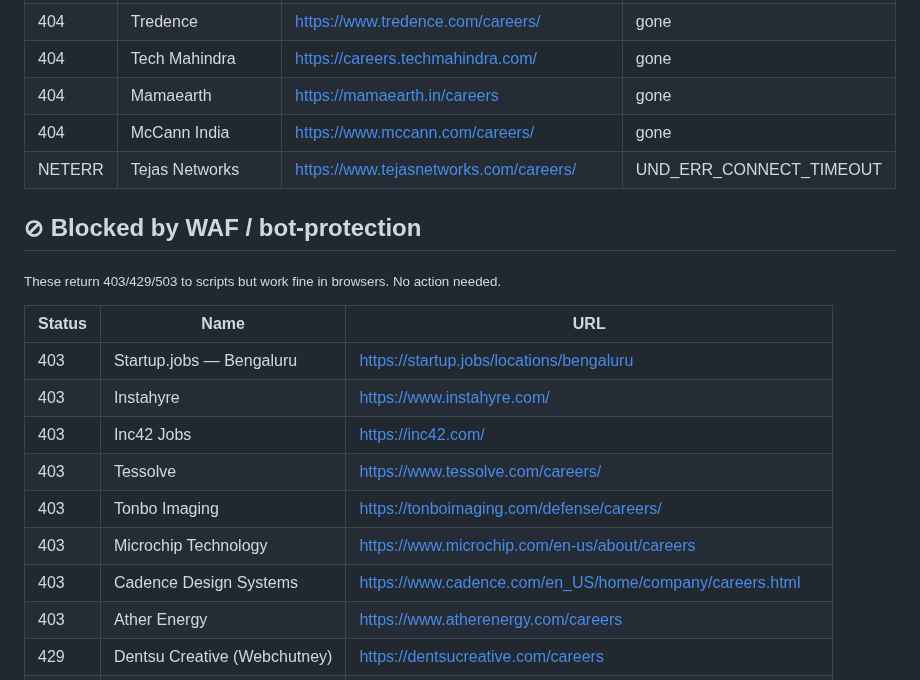
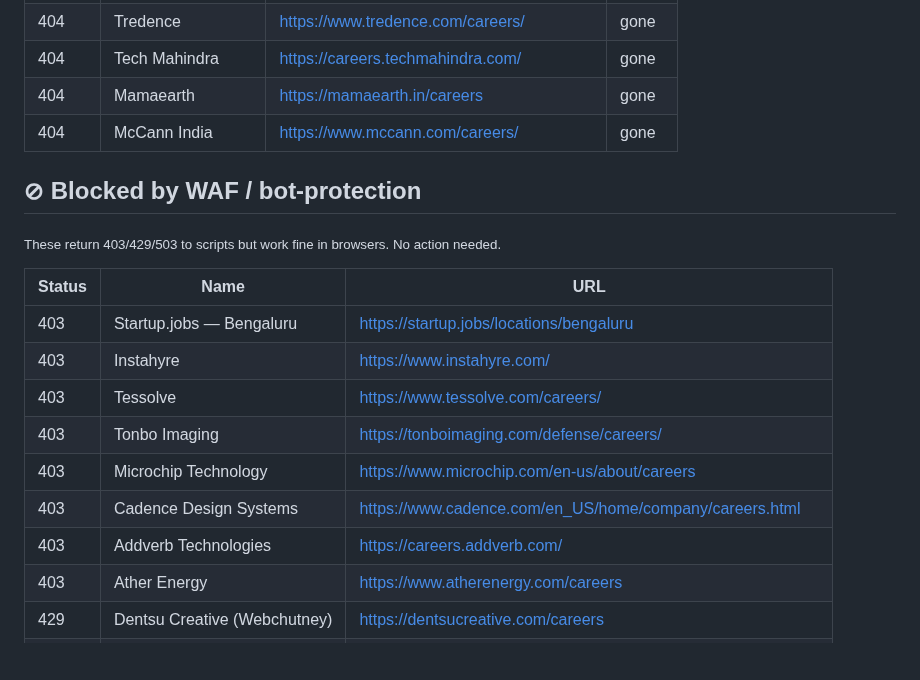
Before and after one commit to vishnu-c-r/jobs-guide, a Markdown page: LINK_REPORT.md, the part around one of its changes. GitHub-like rendering; blank space fills up the shorter version.

```diff
--- a/LINK_REPORT.md
+++ b/LINK_REPORT.md
@@ -13,7 +13,6 @@
 | 404 | Tech Mahindra | <https://careers.techmahindra.com/> | gone |
 | 404 | Mamaearth | <https://mamaearth.in/careers> | gone |
 | 404 | McCann India | <https://www.mccann.com/careers/> | gone |
-| NETERR | Tejas Networks | <https://www.tejasnetworks.com/careers/> | UND_ERR_CONNECT_TIMEOUT |
 
 ## ⊘ Blocked by WAF / bot-protection
 
@@ -23,11 +22,11 @@
 |---|---|---|
 | 403 | Startup.jobs — Bengaluru | <https://startup.jobs/locations/bengaluru> |
 | 403 | Instahyre | <https://www.instahyre.com/> |
-| 403 | Inc42 Jobs | <https://inc42.com/> |
 | 403 | Tessolve | <https://www.tessolve.com/careers/> |
 | 403 | Tonbo Imaging | <https://tonboimaging.com/defense/careers/> |
 | 403 | Microchip Technology | <https://www.microchip.com/en-us/about/careers> |
 | 403 | Cadence Design Systems | <https://www.cadence.com/en_US/home/company/careers.html> |
+| 403 | Addverb Technologies | <https://careers.addverb.com/> |
 | 403 | Ather Energy | <https://www.atherenergy.com/careers> |
 | 429 | Dentsu Creative (Webchutney) | <https://dentsucreative.com/careers> |
 | 403 | Wakefit | <https://wakefit.co/careers> |
```
Also changed, not shown: other parts of LINK_REPORT.md (+3 -11 lines).
